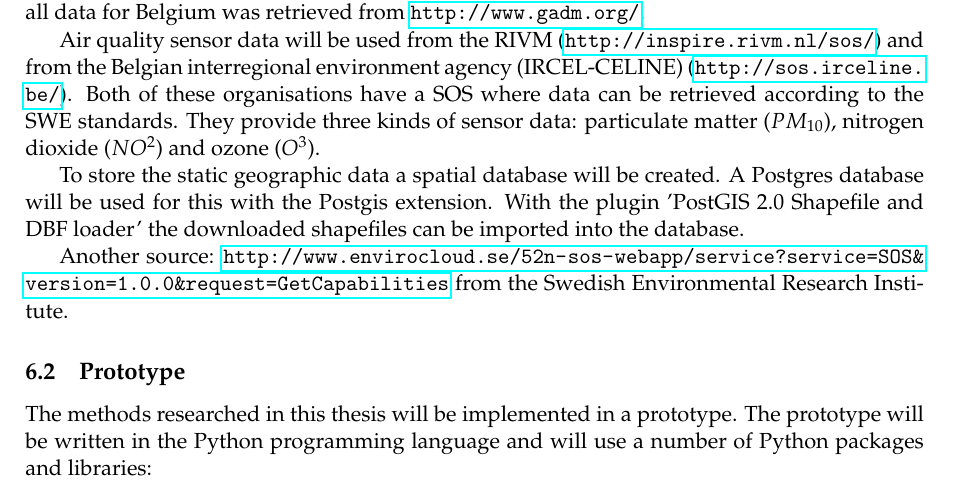
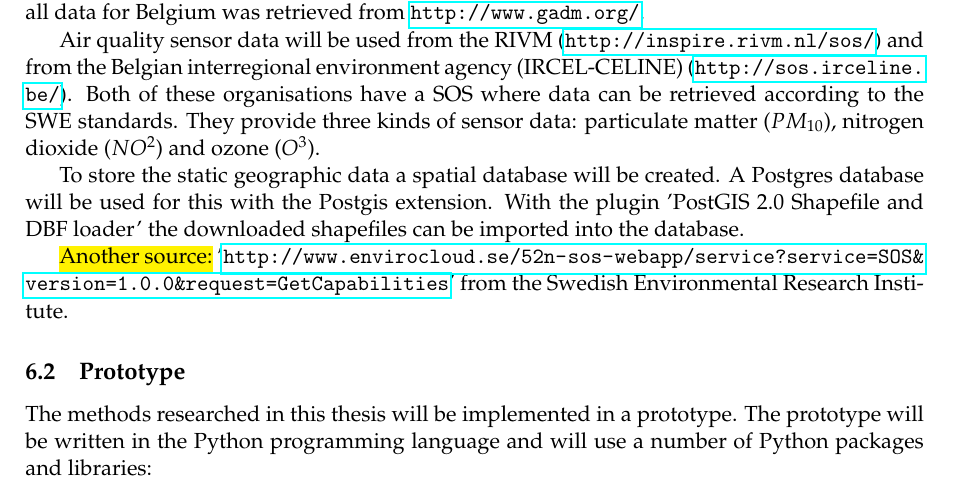
Before and after one commit to ivodeliefde/masterThesis, a LaTeX document (P2.tex, which reads chapters/p2/toolsdata.tex): part of page 12 of 17, cut so that both start at the same text. Compiled offline with pdfLaTeX.

Commit message:
highlighted new data source from swedish environmental research institute.

```diff
--- a/chapters/p2/toolsdata.tex
+++ b/chapters/p2/toolsdata.tex
@@ -16,7 +16,7 @@ Air quality sensor data will be used from the \ac{rivm} (\url{http://inspire.riv
 
 To store the static geographic data a spatial database will be created. A Postgres database will be used for this with the Postgis extension. With the plugin 'PostGIS 2.0 Shapefile and DBF loader' the downloaded shapefiles can be imported into the database.
 
-Another source: \url{http://www.envirocloud.se/52n-sos-webapp/service?service=SOS&version=1.0.0&request=GetCapabilities} from the Swedish Environmental Research Institute.
+\hl{Another source:} '\url{http://www.envirocloud.se/52n-sos-webapp/service?service=SOS&version=1.0.0&request=GetCapabilities}' from the Swedish Environmental Research Institute.
 
 \begin{figure}
 	\centering
```
